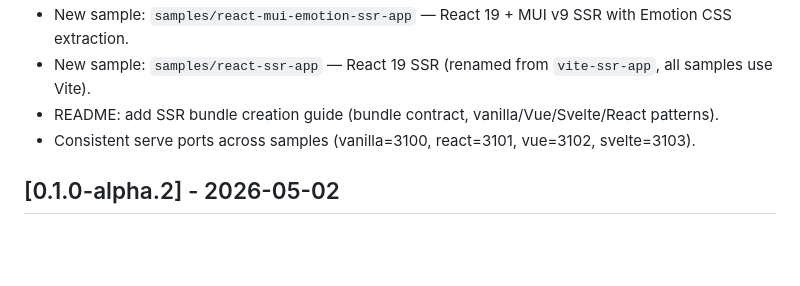
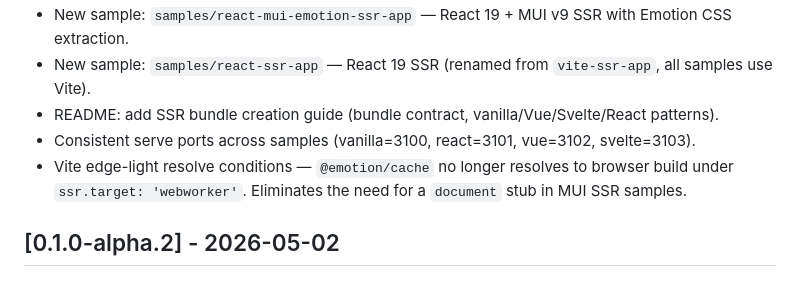
Before and after one commit to mdesantis/ssr-deno, a Markdown page: CHANGELOG.md, the part around the change. Rendered like a GitHub page; blank space fills up the shorter version.

```diff
--- a/CHANGELOG.md
+++ b/CHANGELOG.md
@@ -9,6 +9,7 @@
 - New sample: `samples/react-ssr-app` — React 19 SSR (renamed from `vite-ssr-app`, all samples use Vite).
 - README: add SSR bundle creation guide (bundle contract, vanilla/Vue/Svelte/React patterns).
 - Consistent serve ports across samples (vanilla=3100, react=3101, vue=3102, svelte=3103).
+- Vite edge-light resolve conditions — `@emotion/cache` no longer resolves to browser build under `ssr.target: 'webworker'`. Eliminates the need for a `document` stub in MUI SSR samples.
 
 ## [0.1.0-alpha.2] - 2026-05-02
 
```
Also changed, not shown: README.md (+5 -0 lines), plans/new-samples.md (+7 -3 lines).
